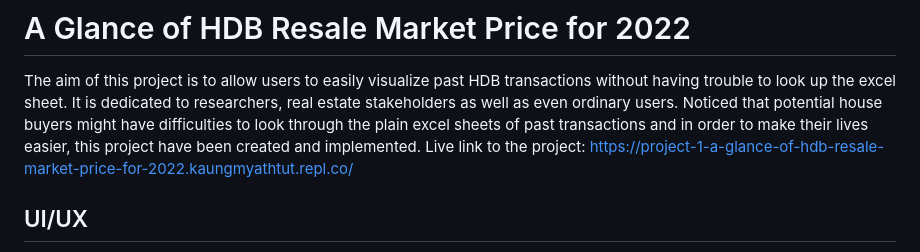
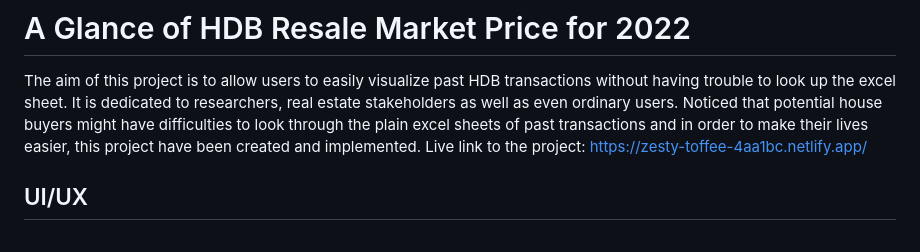
Before and after one commit to cykideminion/Project-1-by-KMH-DWAD19-, a Markdown page: readme.md, the part around the change. Rendered like a GitHub page.

Commit message:
updated live link

```diff
--- a/readme.md
+++ b/readme.md
@@ -1,7 +1,7 @@
 # A Glance of HDB Resale Market Price for 2022
 The aim of this project is to allow users to easily visualize past HDB transactions without having trouble to look up the excel sheet. It is dedicated to researchers, real estate stakeholders as well as even ordinary users. Noticed that potential house buyers might have difficulties to look through the plain excel sheets of past transactions and in order to make their lives easier, this project have been created and implemented.
 Live link to the project:
-https://project-1-a-glance-of-hdb-resale-market-price-for-2022.kaungmyathtut.repl.co/
+https://zesty-toffee-4aa1bc.netlify.app/
 
 ## UI/UX
 
```
